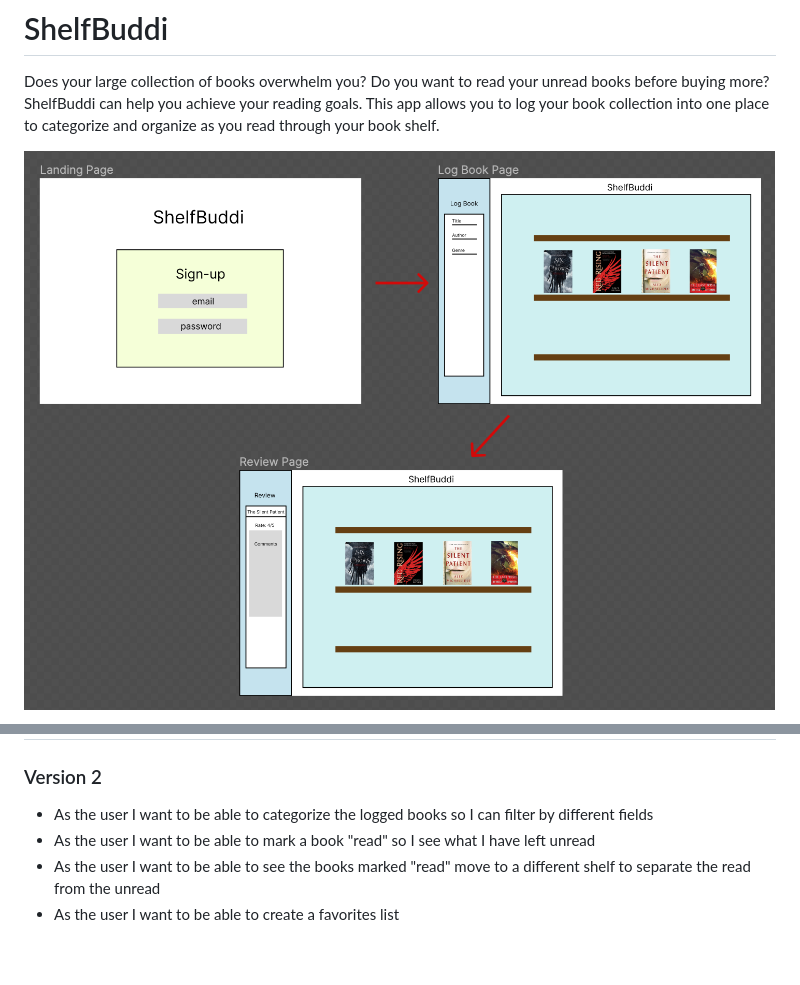
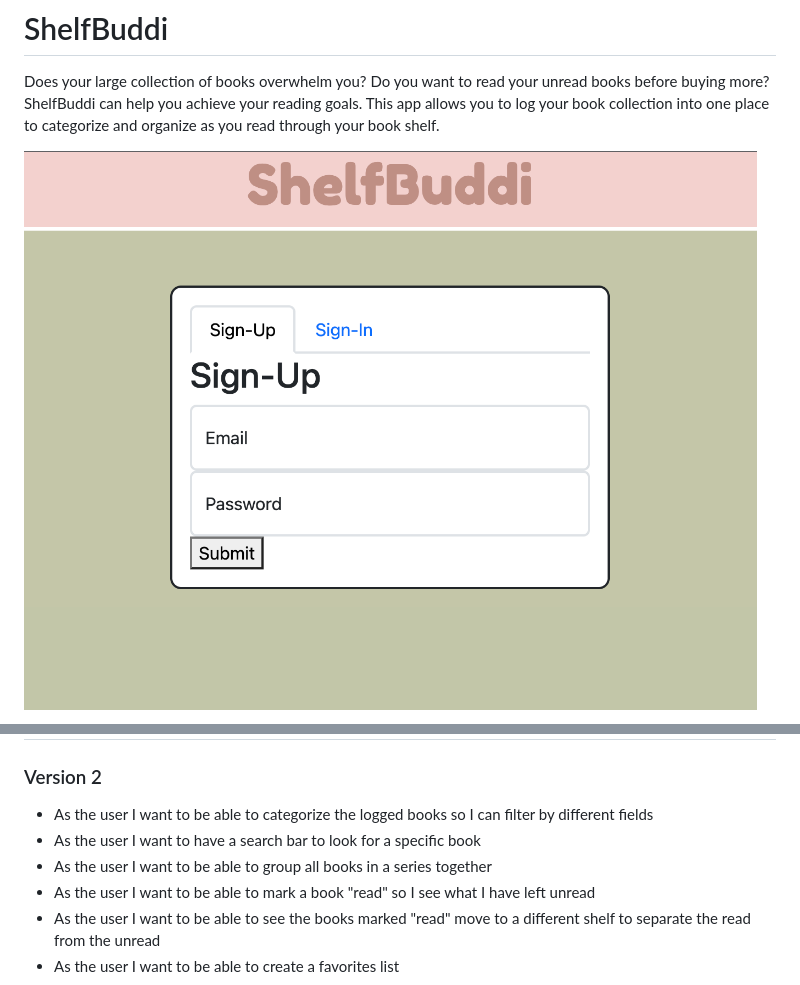
Before and after one commit to heakna1/BookShelf-App-Client, a Markdown page: READme.md, 2 parts joined by grey strips. Drawn GitHub-style; pictures changed too: Images/Sign-in-page.png (added); blank space fills up the shorter version.

```diff
--- a/READme.md
+++ b/READme.md
@@ -1,5 +1,5 @@
 # ShelfBuddi
 Does your large collection of books overwhelm you? Do you want to read your unread books before buying more? ShelfBuddi can help you achieve your reading goals. This app allows you to log your book collection into one place to categorize and organize as you read through your book shelf.
 
-!["Layout"](/Images/Layout.png)
+!["Sign-in"](/Images/Sign-in-page.png)
 
@@ -25,6 +27,8 @@ Once your account is made and you have signed in, click the empty book on the sh
 
 ### Version 2
 * As the user I want to be able to categorize the logged books so I can filter by different fields
+* As the user I want to have a search bar to look for a specific book
+* As the user I want to be able to group all books in a series together
 * As the user I want to be able to mark a book "read" so I see what I have left unread
 * As the user I want to be able to see the books marked "read" move to a different shelf to separate the read from the unread
 * As the user I want to be able to create a favorites list
```
Also changed, not shown: other parts of READme.md (+5 -3 lines), Images/Add Book.png (added), Images/Edit Book.png (added), Images/Write Review.png (added), 2 other files.
